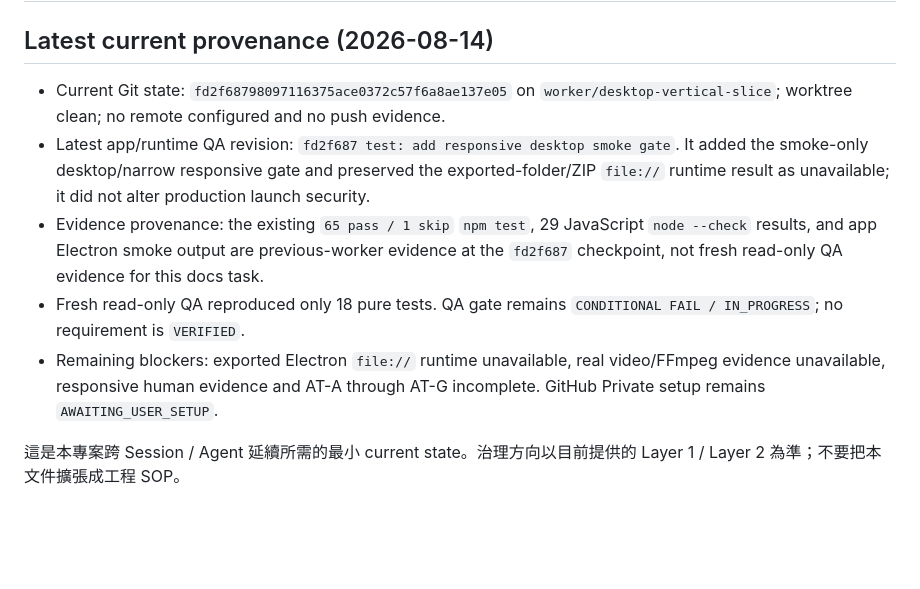
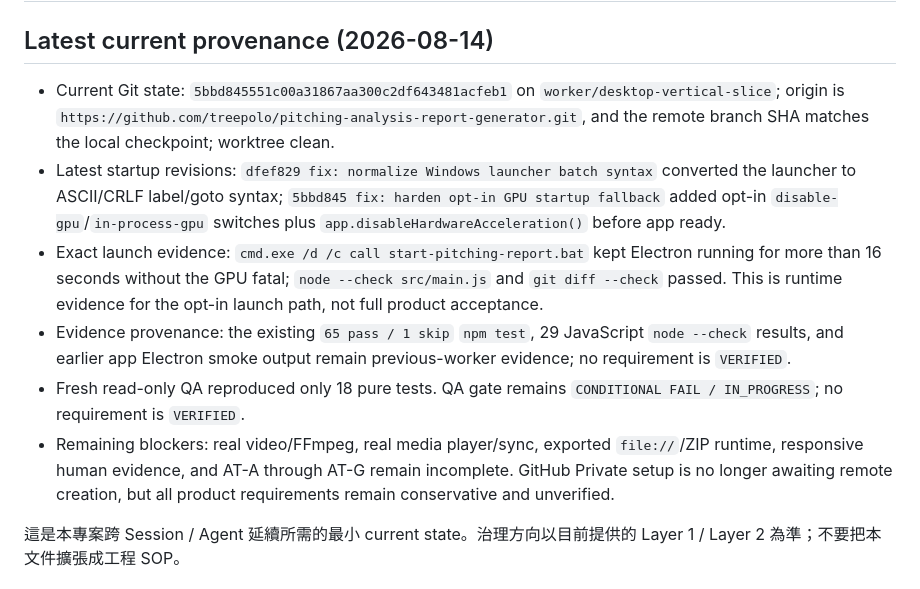
Before and after one commit to treepolo/pitching-analysis-report-generator, a Markdown page: PROJECT_STATE.md, the part around the change. GitHub-like rendering; blank space fills up the shorter version.

Commit message:
docs: reconcile startup provenance

```diff
--- a/PROJECT_STATE.md
+++ b/PROJECT_STATE.md
@@ -2,11 +2,12 @@
 
 ## Latest current provenance (2026-08-14)
 
-- Current Git state: `fd2f68798097116375ace0372c57f6a8ae137e05` on `worker/desktop-vertical-slice`; worktree clean; no remote configured and no push evidence.
-- Latest app/runtime QA revision: `fd2f687 test: add responsive desktop smoke gate`. It added the smoke-only desktop/narrow responsive gate and preserved the exported-folder/ZIP `file://` runtime result as unavailable; it did not alter production launch security.
-- Evidence provenance: the existing `65 pass / 1 skip` `npm test`, 29 JavaScript `node --check` results, and app Electron smoke output are previous-worker evidence at the `fd2f687` checkpoint, not fresh read-only QA evidence for this docs task.
+- Current Git state: `5bbd845551c00a31867aa300c2df643481acfeb1` on `worker/desktop-vertical-slice`; origin is `https://github.com/treepolo/pitching-analysis-report-generator.git`, and the remote branch SHA matches the local checkpoint; worktree clean.
+- Latest startup revisions: `dfef829 fix: normalize Windows launcher batch syntax` converted the launcher to ASCII/CRLF label/goto syntax; `5bbd845 fix: harden opt-in GPU startup fallback` added opt-in `disable-gpu`/`in-process-gpu` switches plus `app.disableHardwareAcceleration()` before app ready.
+- Exact launch evidence: `cmd.exe /d /c call start-pitching-report.bat` kept Electron running for more than 16 seconds without the GPU fatal; `node --check src/main.js` and `git diff --check` passed. This is runtime evidence for the opt-in launch path, not full product acceptance.
+- Evidence provenance: the existing `65 pass / 1 skip` `npm test`, 29 JavaScript `node --check` results, and earlier app Electron smoke output remain previous-worker evidence; no requirement is `VERIFIED`.
 - Fresh read-only QA reproduced only 18 pure tests. QA gate remains `CONDITIONAL FAIL / IN_PROGRESS`; no requirement is `VERIFIED`.
-- Remaining blockers: exported Electron `file://` runtime unavailable, real video/FFmpeg evidence unavailable, responsive human evidence and AT-A through AT-G incomplete. GitHub Private setup remains `AWAITING_USER_SETUP`.
+- Remaining blockers: real video/FFmpeg, real media player/sync, exported `file://`/ZIP runtime, responsive human evidence, and AT-A through AT-G remain incomplete. GitHub Private setup is no longer awaiting remote creation, but all product requirements remain conservative and unverified.
 
 這是本專案跨 Session / Agent 延續所需的最小 current state。治理方向以目前提供的 Layer 1 / Layer 2 為準；不要把本文件擴張成工程 SOP。
 
```
Also changed, not shown: IMPLEMENTATION_STATUS.md (+5 -4 lines), TRACEABILITY_MATRIX.md (+5 -4 lines).
